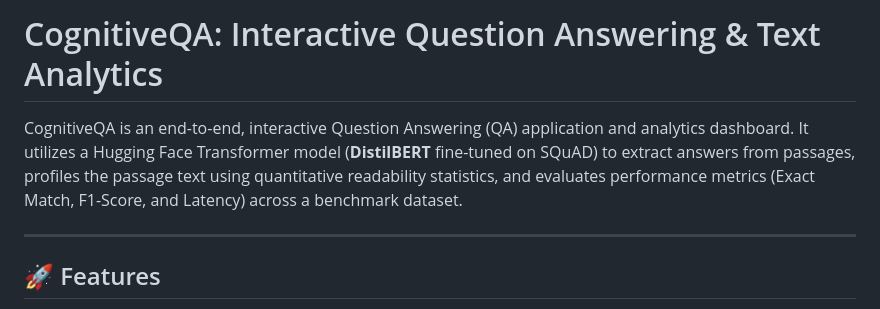
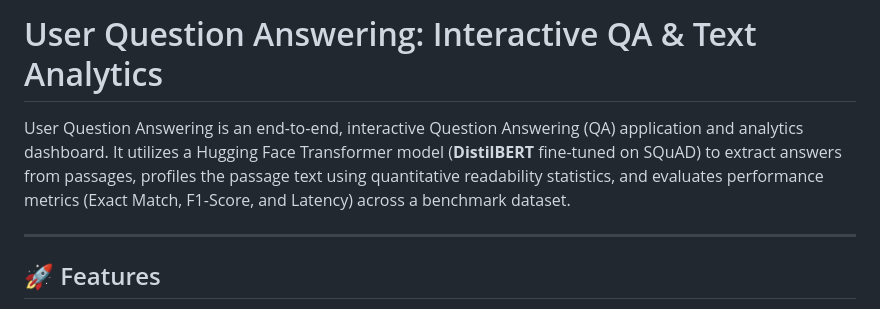
Before and after one commit to navyasri-2103/user-question-answering, a Markdown page: README.md, the part around the change. Rendered like a GitHub page.

Commit message:
Rename project title to User Question Answering in README

```diff
--- a/README.md
+++ b/README.md
@@ -1,6 +1,6 @@
-# CognitiveQA: Interactive Question Answering & Text Analytics
+# User Question Answering: Interactive QA & Text Analytics
 
-CognitiveQA is an end-to-end, interactive Question Answering (QA) application and analytics dashboard. It utilizes a Hugging Face Transformer model (**DistilBERT** fine-tuned on SQuAD) to extract answers from passages, profiles the passage text using quantitative readability statistics, and evaluates performance metrics (Exact Match, F1-Score, and Latency) across a benchmark dataset.
+User Question Answering is an end-to-end, interactive Question Answering (QA) application and analytics dashboard. It utilizes a Hugging Face Transformer model (**DistilBERT** fine-tuned on SQuAD) to extract answers from passages, profiles the passage text using quantitative readability statistics, and evaluates performance metrics (Exact Match, F1-Score, and Latency) across a benchmark dataset.
 
 ---
 
```
